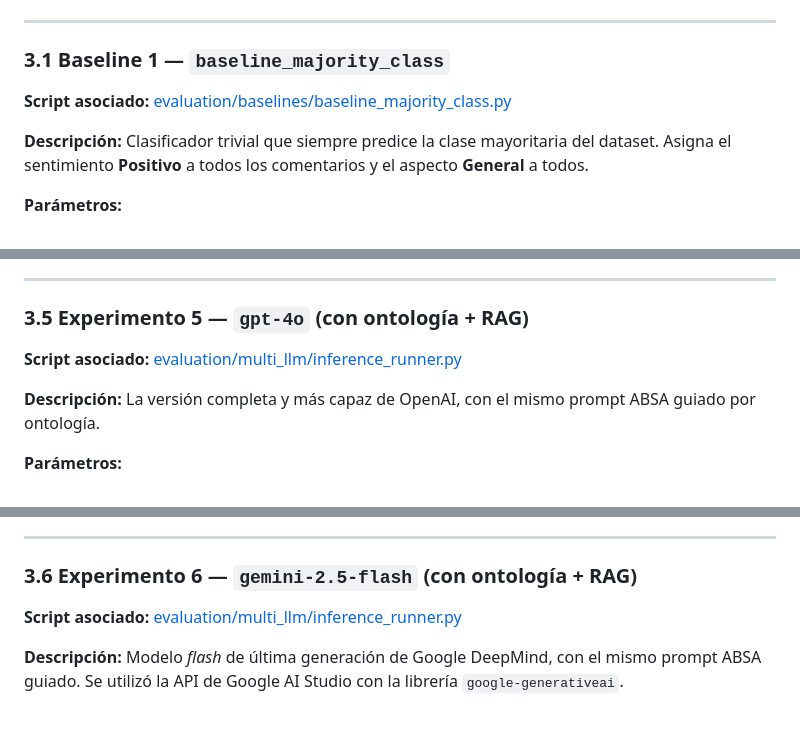
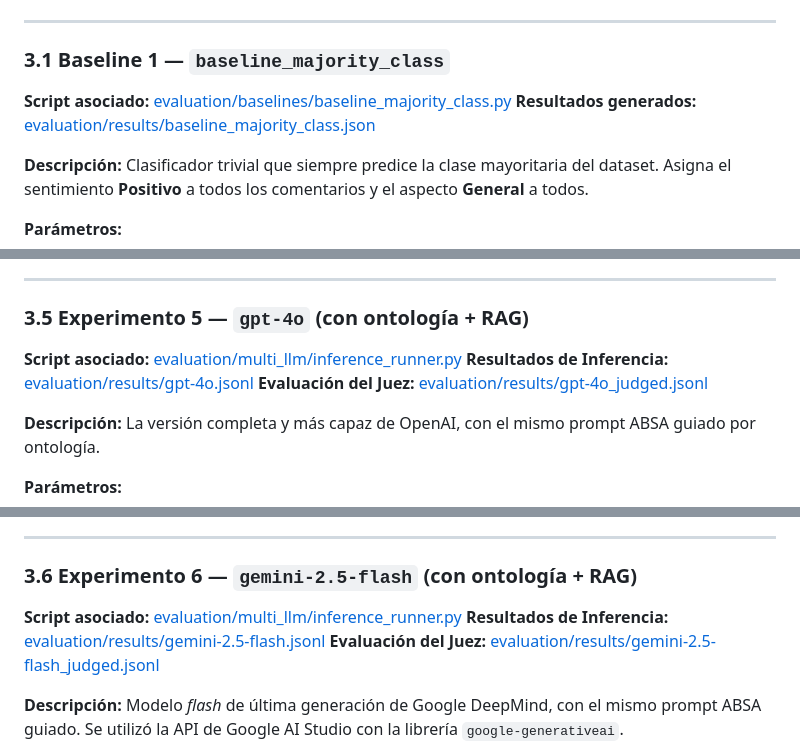
Before and after one commit to jeanpanamito/tic-absa-django, a Markdown page: INFORME_RESULTADOS.md, 3 parts joined by grey strips. Drawn GitHub-style; blank space fills up the shorter version.

```diff
--- a/INFORME_RESULTADOS.md
+++ b/INFORME_RESULTADOS.md
@@ -63,6 +63,7 @@ El cálculo final de métricas se realizó con el script [evaluation/metrics/com
 
 ### 3.1 Baseline 1 — `baseline_majority_class`
 **Script asociado:** [evaluation/baselines/baseline_majority_class.py](./evaluation/baselines/baseline_majority_class.py)
+**Resultados generados:** [evaluation/results/baseline_majority_class.json](./evaluation/results/baseline_majority_class.json)
 
 **Descripción:** Clasificador trivial que siempre predice la clase mayoritaria del dataset. Asigna el sentimiento **Positivo** a todos los comentarios y el aspecto **General** a todos.
 
@@ -206,6 +211,8 @@ El cálculo final de métricas se realizó con el script [evaluation/metrics/com
 
 ### 3.5 Experimento 5 — `gpt-4o` (con ontología + RAG)
 **Script asociado:** [evaluation/multi_llm/inference_runner.py](./evaluation/multi_llm/inference_runner.py)
+**Resultados de Inferencia:** [evaluation/results/gpt-4o.jsonl](./evaluation/results/gpt-4o.jsonl)
+**Evaluación del Juez:** [evaluation/results/gpt-4o_judged.jsonl](./evaluation/results/gpt-4o_judged.jsonl)
 
 **Descripción:** La versión completa y más capaz de OpenAI, con el mismo prompt ABSA guiado por ontología.
 
@@ -253,6 +260,8 @@ El cálculo final de métricas se realizó con el script [evaluation/metrics/com
 
 ### 3.6 Experimento 6 — `gemini-2.5-flash` (con ontología + RAG)
 **Script asociado:** [evaluation/multi_llm/inference_runner.py](./evaluation/multi_llm/inference_runner.py)
+**Resultados de Inferencia:** [evaluation/results/gemini-2.5-flash.jsonl](./evaluation/results/gemini-2.5-flash.jsonl)
+**Evaluación del Juez:** [evaluation/results/gemini-2.5-flash_judged.jsonl](./evaluation/results/gemini-2.5-flash_judged.jsonl)
 
 **Descripción:** Modelo *flash* de última generación de Google DeepMind, con el mismo prompt ABSA guiado. Se utilizó la API de Google AI Studio con la librería `google-generativeai`.
 
```
Also changed, not shown: other parts of INFORME_RESULTADOS.md (+9 -1 lines).
